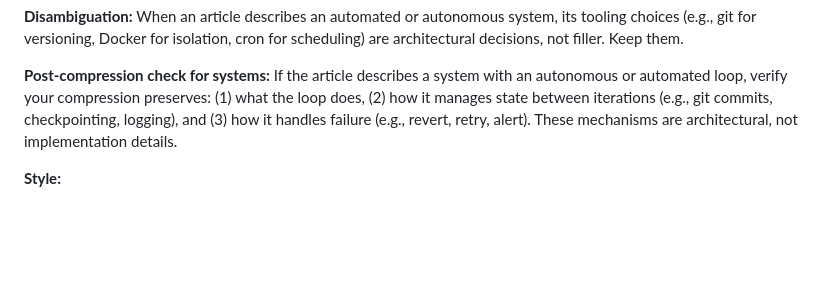
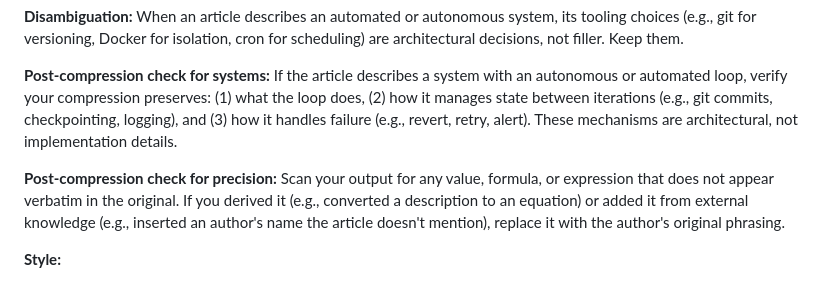
Before and after one commit to andrewei88/incompressible, a Markdown page: eval/autoresearch/ai-skill.md, the part around the change. GitHub-like rendering; blank space fills up the shorter version.

Commit message:
Add post-compression precision check: scan for derived values and external knowledge
Instead of restricting how the compressor writes (which inflated ratios
past 40% in experiments 2-3), this adds a final scan step to catch and
replace derived formulas and external knowledge insertions. Targets
karpathy-recipe log(1/9) and karpathy-backprop author attribution.

```diff
--- a/eval/autoresearch/ai-skill.md
+++ b/eval/autoresearch/ai-skill.md
@@ -62,6 +62,8 @@ Identify distinct sections of the article. Each section has one dominant informa
 
 **Post-compression check for systems:** If the article describes a system with an autonomous or automated loop, verify your compression preserves: (1) what the loop does, (2) how it manages state between iterations (e.g., git commits, checkpointing, logging), and (3) how it handles failure (e.g., revert, retry, alert). These mechanisms are architectural, not implementation details.
 
+**Post-compression check for precision:** Scan your output for any value, formula, or expression that does not appear verbatim in the original. If you derived it (e.g., converted a description to an equation) or added it from external knowledge (e.g., inserted an author's name the article doesn't mention), replace it with the author's original phrasing.
+
 **Style:**
 - Short sentences. If a sentence has a comma, consider splitting it.
 - Simple words. "Use" not "utilize."
```
